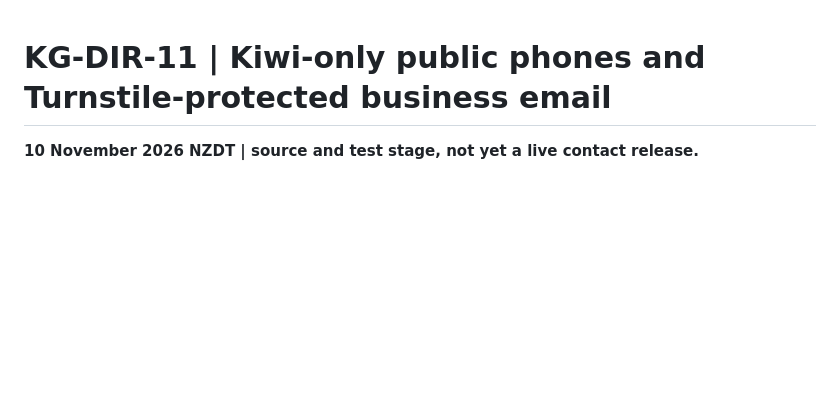
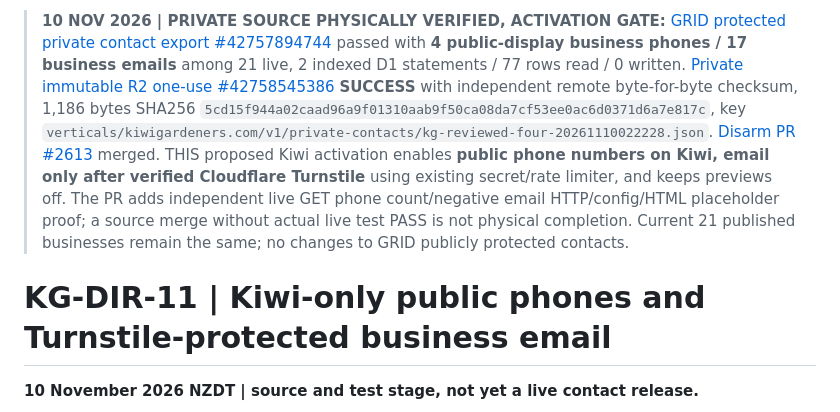
Before and after one commit to meeeeeooooowwwwwww/kiwigardener, a Markdown page: docs/KG-DIR-11-KIWI-PUBLIC-PHONES-TURNSTILE-EMAIL.md, the part around the change. GitHub-like rendering; blank space fills up the shorter version.

Commit message:
docs(kiwi): verify private 4-phone/17-email R2 receipt and safeguarded production activation gates

```diff
--- a/docs/KG-DIR-11-KIWI-PUBLIC-PHONES-TURNSTILE-EMAIL.md
+++ b/docs/KG-DIR-11-KIWI-PUBLIC-PHONES-TURNSTILE-EMAIL.md
@@ -1,3 +1,5 @@
+> **10 NOV 2026 | PRIVATE SOURCE PHYSICALLY VERIFIED, ACTIVATION GATE:** [GRID protected private contact export #42757894744](https://github.com/meeeeeooooowwwwwww/grideater/actions/runs/42757894744) passed with **4 public-display business phones / 17 business emails** among 21 live, 2 indexed D1 statements / 77 rows read / 0 written. [Private immutable R2 one-use #42758545386](https://github.com/meeeeeooooowwwwwww/grideater/actions/runs/42758545386) **SUCCESS** with independent remote byte-for-byte checksum, 1,186 bytes SHA256 `5cd15f944a02caad96a9f01310aab9f50ca08da7cf53ee0ac6d0371d6a7e817c`, key `verticals/kiwigardeners.com/v1/private-contacts/kg-reviewed-four-20261110022228.json`. [Disarm PR #2613](https://github.com/meeeeeooooowwwwwww/grideater/pull/2613) merged. THIS proposed Kiwi activation enables **public phone numbers on Kiwi, email only after verified Cloudflare Turnstile** using existing secret/rate limiter, and keeps previews off. The PR adds independent live GET phone count/negative email HTTP/config/HTML placeholder proof; a source merge without actual live test PASS is not physical completion. Current 21 published businesses remain the same; no changes to GRID publicly protected contacts.
+
 # KG-DIR-11 | Kiwi-only public phones and Turnstile-protected business email
 
 **10 November 2026 NZDT | source and test stage, not yet a live contact release.**
```
